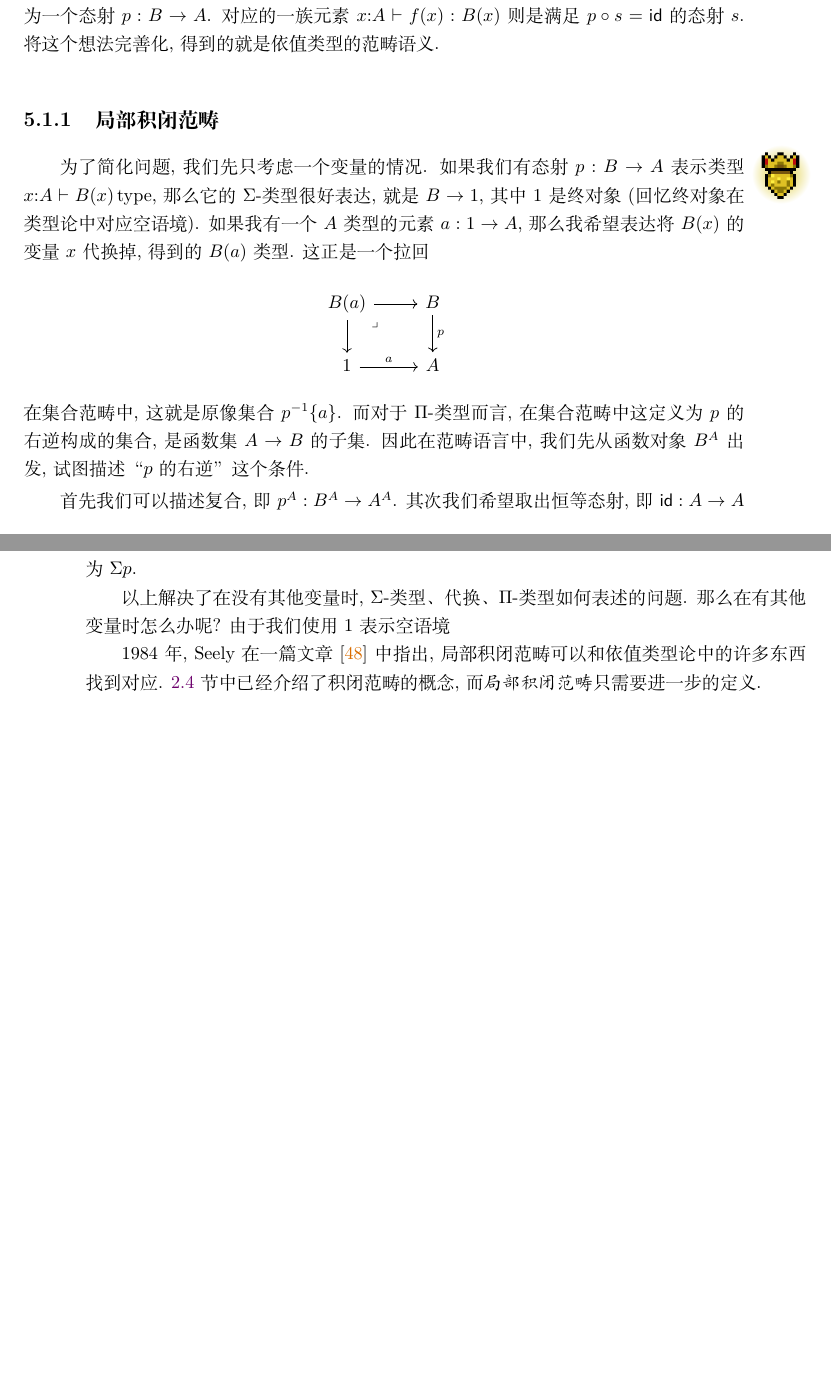
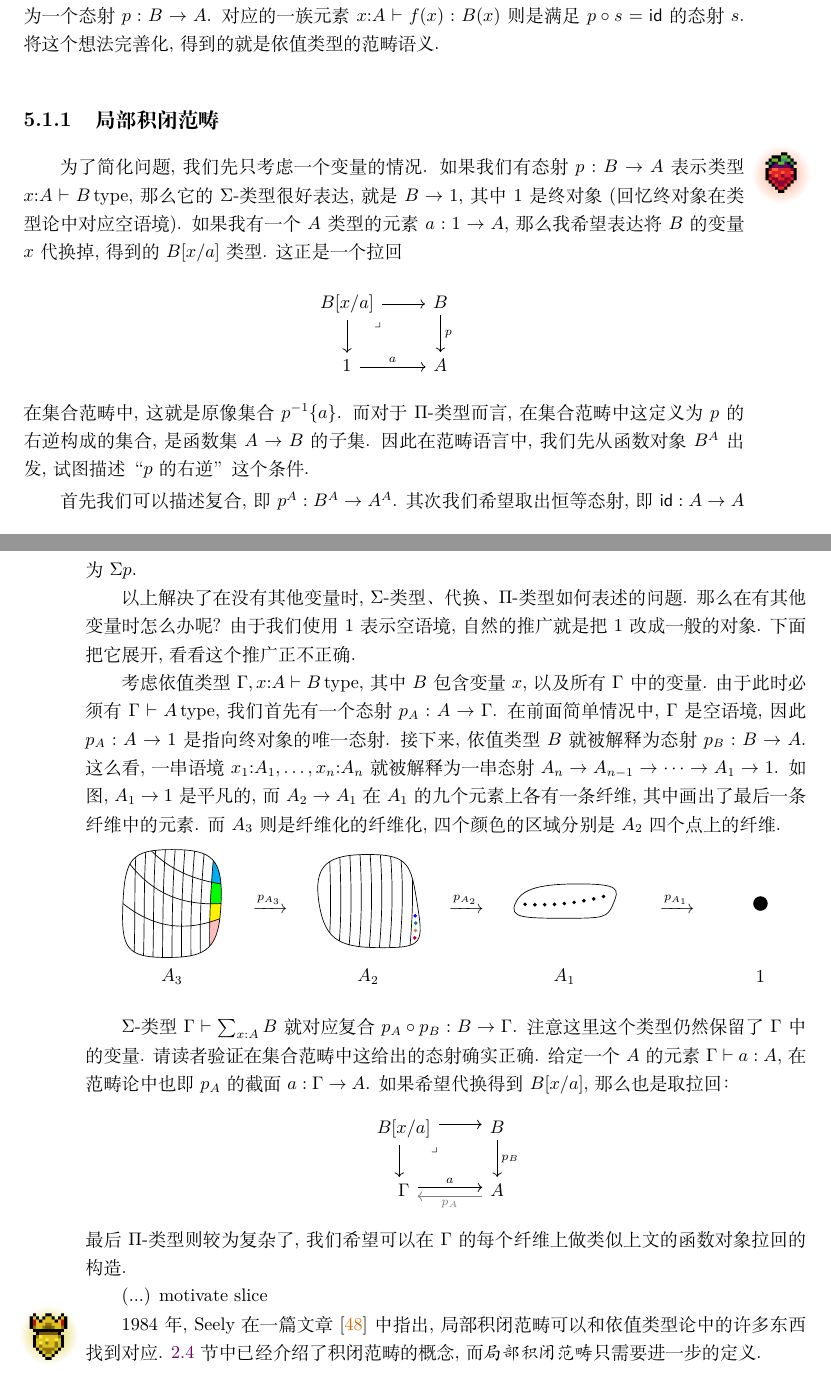
Before and after one commit to Trebor-Huang/history, a LaTeX thesis (history.tex, which reads chapters/category.tex): two parts of pages 55 and 56 of 85, joined at a grey line, cut so that both start at the same text, the shorter picture padded with empty space. Compiled offline with XeLaTeX.

Commit message:
Fibration tower

```diff
--- a/chapters/category.tex
+++ b/chapters/category.tex
@@ -18,18 +18,18 @@
 的态射 \(s\). 将这个想法完善化, 得到的就是依值类型的
 范畴语义.
 
-\subsection{局部积闭范畴}\berry{3}
+\subsection{局部积闭范畴}\berry{2}
 
 为了简化问题, 我们先只考虑一个变量的情况.
 如果我们有态射 \(p : B \to A\) 表示类型
-\(x{:}A \vdash B(x)\,\text{type}\), 那么
+\(x{:}A \vdash B\,\text{type}\), 那么
 它的\(\Sigma\)-类型很好表达, 就是 \(B \to 1\),
 其中 \(1\) 是终对象 (回忆终对象在类型论中对应空语境).
 如果我有一个 \(A\) 类型的元素 \(a : 1 \to A\),
-那么我希望表达将 \(B(x)\) 的变量 \(x\) 代换掉, 得到的
-\(B(a)\) 类型. 这正是一个拉回
+那么我希望表达将 \(B\) 的变量 \(x\) 代换掉, 得到的
+\(B[x/a]\) 类型. 这正是一个拉回
 \[\begin{tikzcd}
-  B(a) & B \\
+  B[x/a] & B \\
   1 & A
   \arrow["a", from=2-1, to=2-2]
   \arrow["p", from=1-2, to=2-2]
@@ -60,8 +60,105 @@
 
 以上解决了在没有其他变量时, \(\Sigma\)-类型、代换、\(\Pi\)-类型
 如何表述的问题. 那么在有其他变量时怎么办呢? 由于我们使用
-\(1\) 表示空语境
+\(1\) 表示空语境, 自然的推广就是把 \(1\) 改成一般的对象.
+下面把它展开, 看看这个推广正不正确.
 
+考虑依值类型 \(\Gamma, x{:}A \vdash B\,\text{type}\),
+其中 \(B\) 包含变量 \(x\), 以及所有 \(\Gamma\) 中的变量.
+由于此时必须有 \(\Gamma \vdash A\,\text{type}\), 我们
+首先有一个态射 \(p_A : A \to \Gamma\). 在前面简单情况中,
+\(\Gamma\) 是空语境, 因此 \(p_A : A \to 1\) 是指向终对象
+的唯一态射. 接下来, 依值类型 \(B\) 就被解释为态射
+\(p_B : B \to A\). 这么看, 一串语境
+\(x_1{:}A_1, \dots, x_n{:}A_n\) 就被解释为一串
+态射 \(A_n \to A_{n-1} \to \dots \to A_1 \to 1\).
+如图, \(A_1 \to 1\) 是平凡的, 而 \(A_2 \to A_1\)
+在 \(A_1\) 的九个元素上各有一条纤维, 其中画出了最后一条纤维中的元素.
+而 \(A_3\) 则是纤维化的纤维化, 四个颜色的区域分别是 \(A_2\) 四个点上的纤维.
+\begin{center}
+\begin{tikzpicture}
+\def\curcircle{ plot[smooth cycle, tension=1.5] coordinates
+  {(-4,0) (-3,1.1) (-2,0) (-3.1,-1.1)}}
+\begin{scope}\clip\curcircle;
+  \begin{scope}
+    \clip (-2.2,-1.5) .. controls
+      (-2.28, -0.5) and (-2.2,0.5)
+      .. (-2.1, 1.5) -- (0,2) -- (0,-2) -- cycle;
+    \foreach \yL/\yR/\yLl/\yRl/\color in
+      { 2/0.4/4/4/cyan,
+        1/0/2/0.4/green,
+        0/-0.3/1/0/yellow,
+        -4/-4/0/-0.3/pink} {
+      \fill[color={\color}] (-4, \yL) to[bend right] (-2, \yR)
+        -- (-2, \yRl) to[bend left] (-4, \yLl) -- (-4, \yL);
+    }
+  \end{scope}
+  \foreach \offset in {0.2,0.4,...,1.8} {
+    \draw ({-4+\offset},-1.5) .. controls
+      ({-3.9+\offset*0.9},-0.5) and ({-4+\offset},0.5)
+      .. ({-3.9+\offset}, 1.5);
+  }
+  \draw (-4, 2) edge[bend right] (-2, 0.4);
+  \draw (-4, 1) edge[bend right] (-2, 0);
+  \draw (-4, 0) edge[bend right] (-2, -0.3);
+\end{scope} \draw\curcircle;
+
+\node at (-3,-1.5) {\(A_3\)};
+
+\node at (-1,0) {\(\xrightarrow{p_{A_3}}\)};
+\def\curcircle{ plot[smooth cycle, tension=1.5] coordinates
+  {(0,0) (1,1) (2,0) (1.3,-0.9)}}
+\begin{scope}\clip\curcircle;
+  \foreach \offset in {0.2,0.4,...,1.8} {
+    \draw ({-0.1+\offset*1.05},-1.5) .. controls
+      ({0.1+\offset},-0.5) and ({\offset*1.1},0.5)
+      .. ({\offset}, 1.5);
+  }
+  \fill[blue] (1.96, -0.25) circle (0.04);
+  \fill[teal] (1.97, -0.4) circle (0.04);
+  \fill[brown] (1.965, -0.55) circle (0.04);
+  \fill[purple] (1.95, -0.7) circle (0.04);
+\end{scope} \draw\curcircle;
+\node at (1,-1.5) {\(A_2\)};
+
+\node at (3,0) {\(\xrightarrow{p_{A_2}}\)};
+\def\curcircle{ plot[smooth cycle, tension=1.5] coordinates
+  {(4,0) (5.3,0.4) (6,0) (5,-0.3)}}
+\draw\curcircle;
+\foreach \offset in {0.2,0.4,...,1.8} {
+  \fill ({4+\offset}, {-\offset*0.1+\offset*\offset*0.1}) circle (0.04);
+}
+\node at (5,-1.5) {\(A_1\)};
+
+\node at (7.3,0) {\(\xrightarrow{p_{A_1}}\)};
+\filldraw (9,0) circle (0.14);
+\node at (9,-1.5) {\(1\)};
+\end{tikzpicture}
+\end{center}
+
+\(\Sigma\)-类型 \(\Gamma \vdash \sum_{x:A}B\)
+就对应复合 \(p_A \circ p_B : B \to \Gamma\).
+注意这里这个类型仍然保留了 \(\Gamma\) 中的变量. 请读者验证
+在集合范畴中这给出的态射确实正确. 给定一个 \(A\) 的元素
+\(\Gamma \vdash a : A\), 在范畴论中也即 \(p_A\) 的截面
+\(a : \Gamma \to A\). 如果希望代换得到 \(B[x/a]\),
+那么也是取拉回：
+\[\begin{tikzcd}
+  {B[x/a]} & B \\
+  \Gamma & A
+  \arrow["a", shift left=1, from=2-1, to=2-2]
+  \arrow["{p_A}", shift left=1, color={rgb,255:red,128;green,128;blue,128}, from=2-2, to=2-1]
+  \arrow["{p_B}", from=1-2, to=2-2]
+  \arrow[shift right=1, from=1-1, to=2-1]
+  \arrow[shift left=1, from=1-1, to=1-2]
+  \arrow["\lrcorner"{anchor=center, pos=0.125}, draw=none, from=1-1, to=2-2]
+\end{tikzcd}\]
+最后 \(\Pi\)-类型则较为复杂了, 我们希望可以在 \(\Gamma\)
+的每个纤维上做类似上文的函数对象拉回的构造.
+
+(...) motivate slice
+
+\berry{3}
 1984年, Seely在一篇文章~\cite{seely:1984:lccc}中
 指出, 局部积闭范畴可以和依值类型论中的许多
 东西找到对应. \ref{beginning:ccc}~节中已经
```
